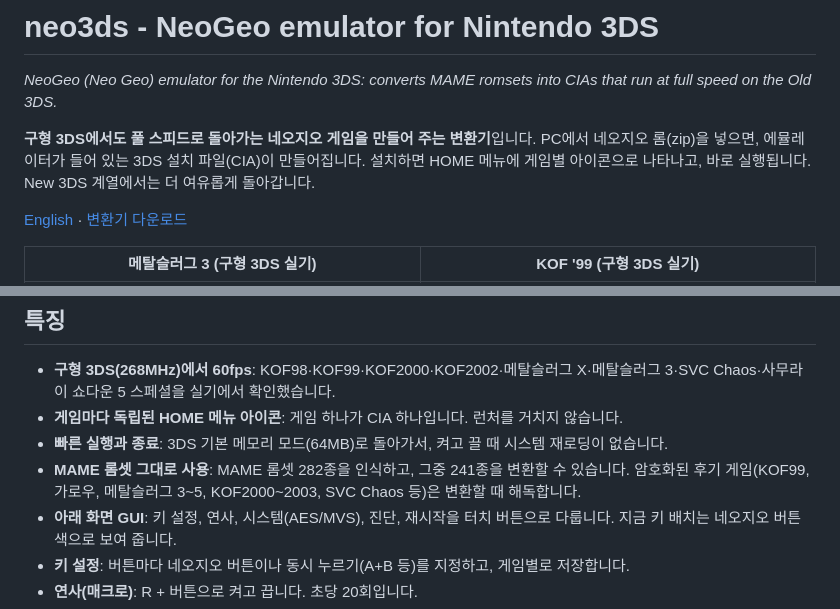
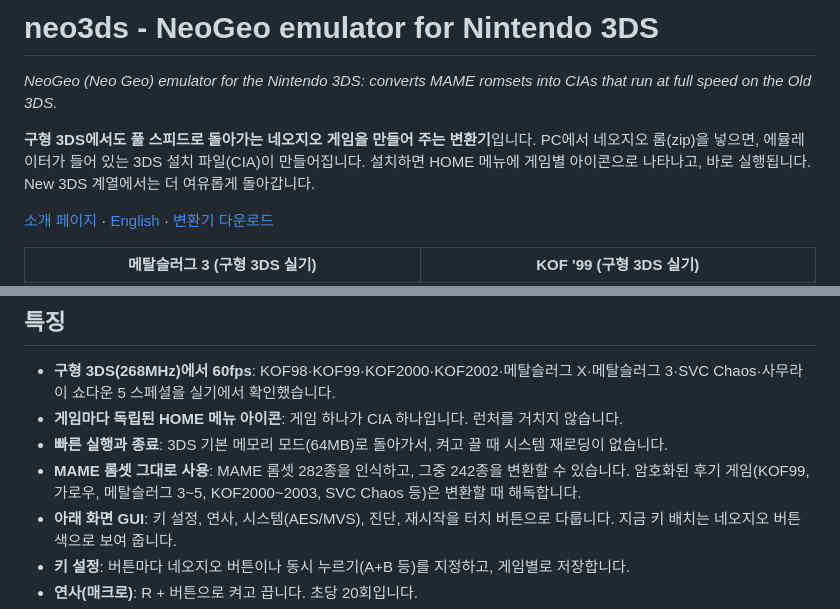
Before and after one commit to zzcx88/neo3ds, a Markdown page: README.md, 2 parts joined by grey strips. Drawn GitHub-style.

Commit message:
README: 변환 가능 롬셋 241 → 242종, 소개 페이지 링크 추가
- SVC Chaos Plus 지원(1.0.6) 이후 갱신되지 않은 숫자. 게임 DB 기준 282종 중 40종이 불가라 242종.
- 두 README 상단 링크 줄에 https://zzcx88.github.io/neo3ds/ 추가

```diff
--- a/README.md
+++ b/README.md
@@ -6,7 +6,7 @@
 PC에서 네오지오 롬(zip)을 넣으면, 에뮬레이터가 들어 있는 3DS 설치 파일(CIA)이 만들어집니다.
 설치하면 HOME 메뉴에 게임별 아이콘으로 나타나고, 바로 실행됩니다. New 3DS 계열에서는 더 여유롭게 돌아갑니다.
 
-[English](README.en.md) · [변환기 다운로드](https://github.com/zzcx88/neo3ds/releases/latest/download/neo3ds-converter.zip)
+[소개 페이지](https://zzcx88.github.io/neo3ds/) · [English](README.en.md) · [변환기 다운로드](https://github.com/zzcx88/neo3ds/releases/latest/download/neo3ds-converter.zip)
 
 | 메탈슬러그 3 (구형 3DS 실기) | KOF '99 (구형 3DS 실기) |
 |---|---|
@@ -18,7 +18,7 @@ PC에서 네오지오 롬(zip)을 넣으면, 에뮬레이터가 들어 있는 3D
 - **구형 3DS(268MHz)에서 60fps**: KOF98·KOF99·KOF2000·KOF2002·메탈슬러그 X·메탈슬러그 3·SVC Chaos·사무라이 쇼다운 5 스페셜을 실기에서 확인했습니다.
 - **게임마다 독립된 HOME 메뉴 아이콘**: 게임 하나가 CIA 하나입니다. 런처를 거치지 않습니다.
 - **빠른 실행과 종료**: 3DS 기본 메모리 모드(64MB)로 돌아가서, 켜고 끌 때 시스템 재로딩이 없습니다.
-- **MAME 롬셋 그대로 사용**: MAME 롬셋 282종을 인식하고, 그중 241종을 변환할 수 있습니다. 암호화된 후기 게임(KOF99, 가로우, 메탈슬러그 3~5, KOF2000~2003, SVC Chaos 등)은 변환할 때 해독합니다.
+- **MAME 롬셋 그대로 사용**: MAME 롬셋 282종을 인식하고, 그중 242종을 변환할 수 있습니다. 암호화된 후기 게임(KOF99, 가로우, 메탈슬러그 3~5, KOF2000~2003, SVC Chaos 등)은 변환할 때 해독합니다.
 - **아래 화면 GUI**: 키 설정, 연사, 시스템(AES/MVS), 진단, 재시작을 터치 버튼으로 다룹니다. 지금 키 배치는 네오지오 버튼 색으로 보여 줍니다.
 - **키 설정**: 버튼마다 네오지오 버튼이나 동시 누르기(A+B 등)를 지정하고, 게임별로 저장합니다.
 - **연사(매크로)**: R + 버튼으로 켜고 끕니다. 초당 20회입니다.
```
Also changed, not shown: README.en.md (+2 -2 lines).
